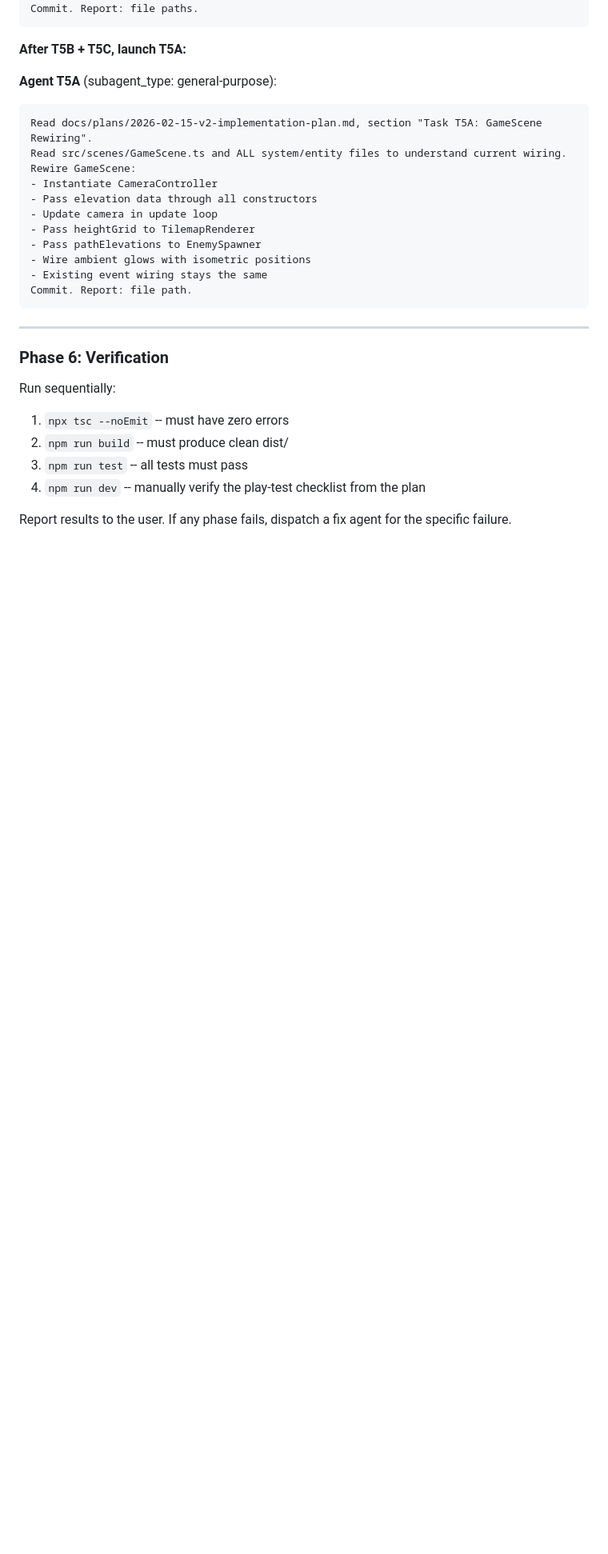
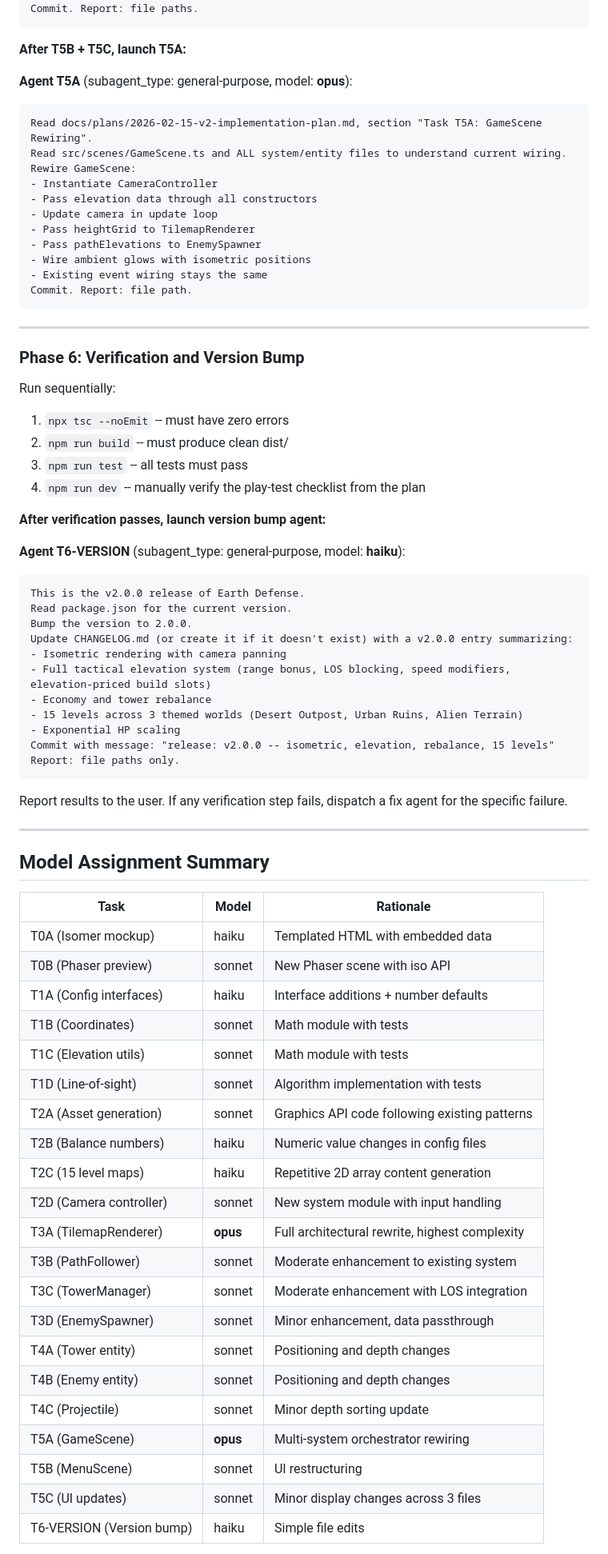
Before and after one commit to thagler/earth-defense, a Markdown page: docs/plans/2026-02-15-v2-orchestrator-prompt.md, the part around one of its changes. Shown at 80% size. GitHub-like rendering; blank space fills up the shorter version.

````diff
--- a/docs/plans/2026-02-15-v2-orchestrator-prompt.md
+++ b/docs/plans/2026-02-15-v2-orchestrator-prompt.md
@@ -268,7 +282,7 @@ Commit. Report: file paths.
 
 **After T5B + T5C, launch T5A:**
 
-**Agent T5A** (subagent_type: general-purpose):
+**Agent T5A** (subagent_type: general-purpose, model: **opus**):
 ```
 Read docs/plans/2026-02-15-v2-implementation-plan.md, section "Task T5A: GameScene Rewiring".
 Read src/scenes/GameScene.ts and ALL system/entity files to understand current wiring.
@@ -285,7 +299,7 @@ Commit. Report: file path.
 
 ---
 
-### Phase 6: Verification
+### Phase 6: Verification and Version Bump
 
 Run sequentially:
 
@@ -294,4 +308,50 @@ Run sequentially:
 3. `npm run test` -- all tests must pass
 4. `npm run dev` -- manually verify the play-test checklist from the plan
 
-Report results to the user. If any phase fails, dispatch a fix agent for the specific failure.
+**After verification passes, launch version bump agent:**
+
+**Agent T6-VERSION** (subagent_type: general-purpose, model: **haiku**):
+```
+This is the v2.0.0 release of Earth Defense.
+Read package.json for the current version.
+Bump the version to 2.0.0.
+Update CHANGELOG.md (or create it if it doesn't exist) with a v2.0.0 entry summarizing:
+- Isometric rendering with camera panning
+- Full tactical elevation system (range bonus, LOS blocking, speed modifiers, elevation-priced build slots)
+- Economy and tower rebalance
+- 15 levels across 3 themed worlds (Desert Outpost, Urban Ruins, Alien Terrain)
+- Exponential HP scaling
+Commit with message: "release: v2.0.0 -- isometric, elevation, rebalance, 15 levels"
+Report: file paths only.
+```
+
+Report results to the user. If any verification step fails, dispatch a fix agent for the specific failure.
+
+---
+
+## Model Assignment Summary
+
+| Task | Model | Rationale |
+|------|-------|-----------|
+| T0A (Isomer mockup) | haiku | Templated HTML with embedded data |
+| T0B (Phaser preview) | sonnet | New Phaser scene with iso API |
+| T1A (Config interfaces) | haiku | Interface additions + number defaults |
+| T1B (Coordinates) | sonnet | Math module with tests |
+| T1C (Elevation utils) | sonnet | Math module with tests |
+| T1D (Line-of-sight) | sonnet | Algorithm implementation with tests |
+| T2A (Asset generation) | sonnet | Graphics API code following existing patterns |
+| T2B (Balance numbers) | haiku | Numeric value changes in config files |
+| T2C (15 level maps) | haiku | Repetitive 2D array content generation |
+| T2D (Camera controller) | sonnet | New system module with input handling |
+| T3A (TilemapRenderer) | **opus** | Full architectural rewrite, highest complexity |
+| T3B (PathFollower) | sonnet | Moderate enhancement to existing system |
+| T3C (TowerManager) | sonnet | Moderate enhancement with LOS integration |
+| T3D (EnemySpawner) | sonnet | Minor enhancement, data passthrough |
+| T4A (Tower entity) | sonnet | Positioning and depth changes |
+| T4B (Enemy entity) | sonnet | Positioning and depth changes |
+| T4C (Projectile) | sonnet | Minor depth sorting update |
+| T5A (GameScene) | **opus** | Multi-system orchestrator rewiring |
+| T5B (MenuScene) | sonnet | UI restructuring |
+| T5C (UI updates) | sonnet | Minor display changes across 3 files |
+| T6-VERSION (Version bump) | haiku | Simple file edits |
+
````
Also changed, not shown: other parts of docs/plans/2026-02-15-v2-orchestrator-prompt.md (+35 -19 lines).
